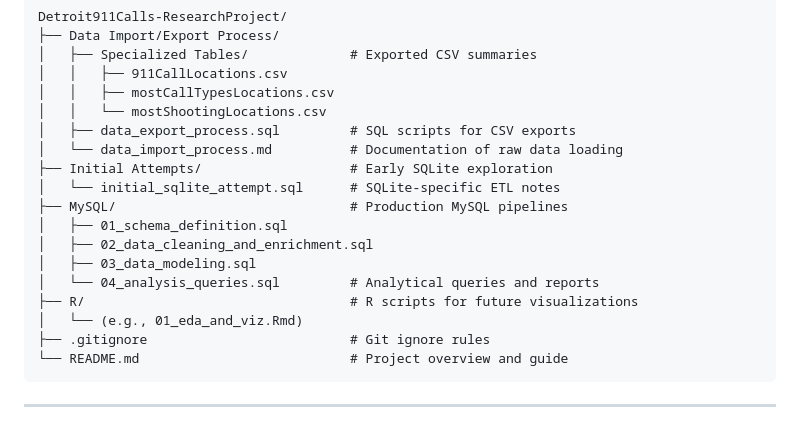
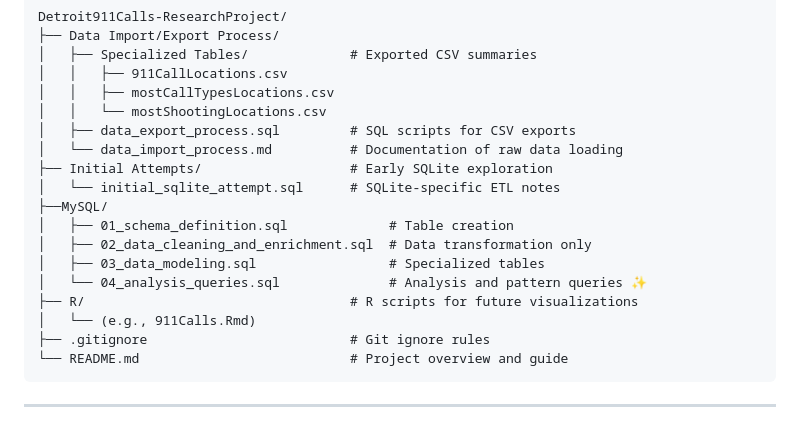
Before and after one commit to raameena/911Calls-ResearchProject, a Markdown page: README.md, the part around the change. GitHub-like rendering.

````diff
--- a/README.md
+++ b/README.md
@@ -47,13 +47,13 @@ Detroit911Calls-ResearchProject/
 │   └── data_import_process.md          # Documentation of raw data loading
 ├── Initial Attempts/                   # Early SQLite exploration
 │   └── initial_sqlite_attempt.sql      # SQLite-specific ETL notes
-├── MySQL/                              # Production MySQL pipelines
-│   ├── 01_schema_definition.sql
-│   ├── 02_data_cleaning_and_enrichment.sql
-│   ├── 03_data_modeling.sql
-│   └── 04_analysis_queries.sql         # Analytical queries and reports
+├──MySQL/
+│   ├── 01_schema_definition.sql             # Table creation
+│   ├── 02_data_cleaning_and_enrichment.sql  # Data transformation only
+│   ├── 03_data_modeling.sql                 # Specialized tables
+│   └── 04_analysis_queries.sql              # Analysis and pattern queries ✨
 ├── R/                                  # R scripts for future visualizations
-│   └── (e.g., 01_eda_and_viz.Rmd)
+│   └── (e.g., 911Calls.Rmd)
 ├── .gitignore                          # Git ignore rules
 └── README.md                           # Project overview and guide
 ```
````
